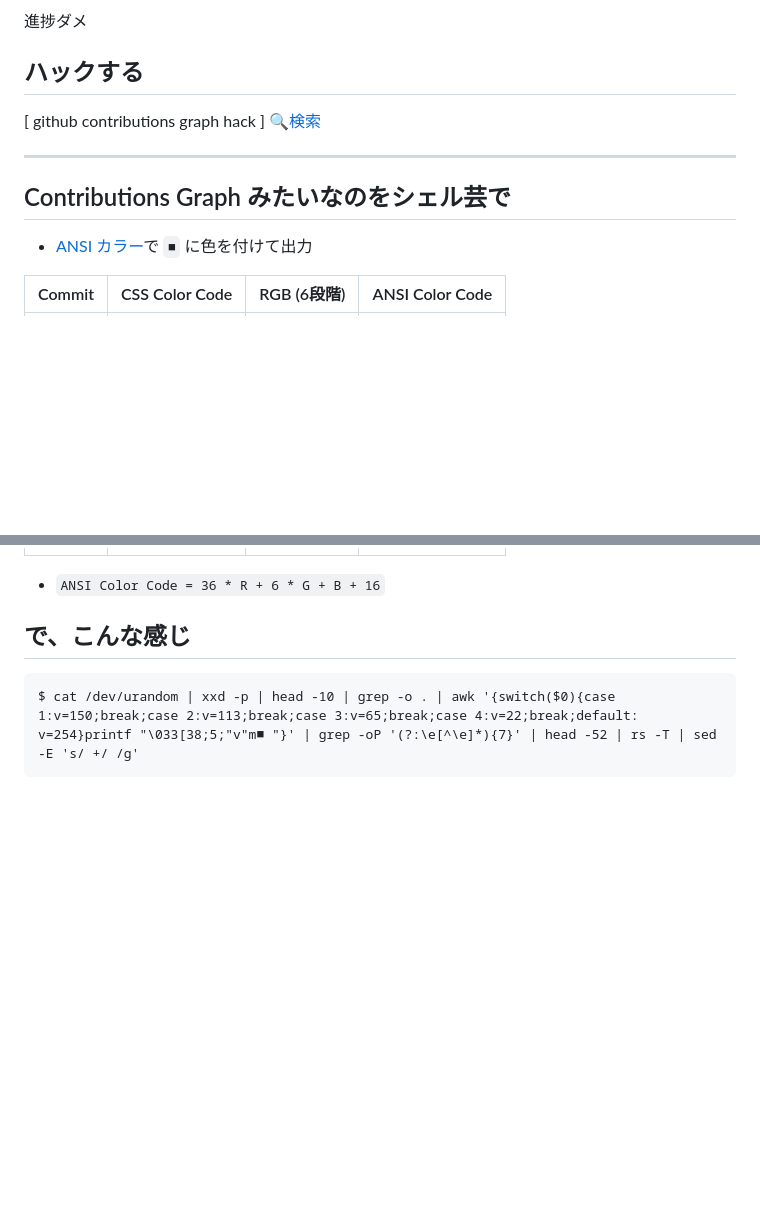
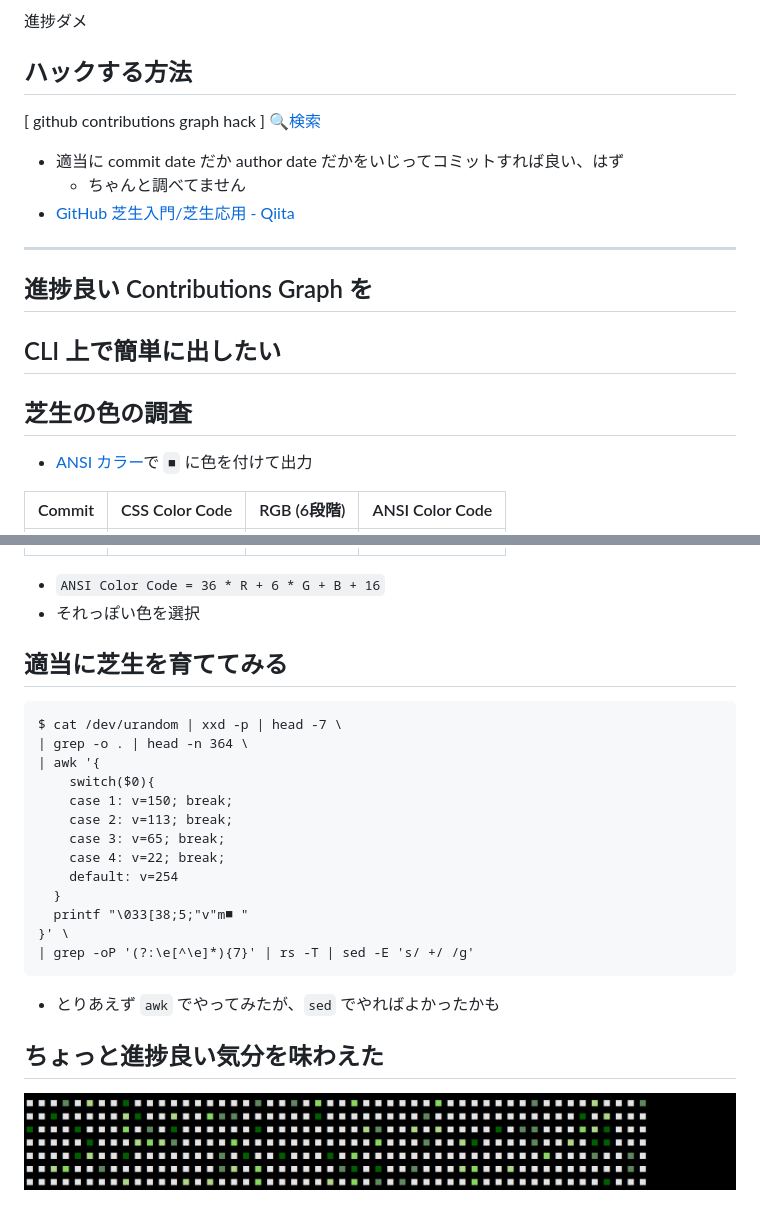
Before and after one commit to 3socha/github-contributions-graph-gei, a Markdown page: README.md, 2 parts joined by grey strips. Rendered like a GitHub page; pictures changed too: img/CLIContributionsGraph.png (added); blank space fills up the shorter version.

Commit message:
修正

````diff
--- a/README.md
+++ b/README.md
@@ -27,13 +26,22 @@
 
 >>>
 
-## ハックする
+## ハックする方法
 
 [ github contributions graph hack ] [🔍検索](https://www.google.co.jp/search?q=github+contributions+graph+hack&tbm=isch)
 
+- 適当に commit date だか author date だかをいじってコミットすれば良い、はず
+    - ちゃんと調べてません
+- [GitHub 芝生入門/芝生応用 - Qiita](https://qiita.com/sta/items/2c1f0252a6a9ce5e2087)
+
 ---
 
-## Contributions Graph みたいなのをシェル芸で
+## 進捗良い Contributions Graph を
+## CLI 上で簡単に出したい
+
+>>>
+
+## 芝生の色の調査
 
 - [ANSI カラー](https://en.wikipedia.org/wiki/ANSI_escape_code)で `■` に色を付けて出力
 
@@ -47,10 +55,31 @@
 
 - `ANSI Color Code = 36 * R + 6 * G + B + 16`
+- それっぽい色を選択
 
 >>>
 
-## で、こんな感じ
+## 適当に芝生を育ててみる
 
 ```
-$ cat /dev/urandom | xxd -p | head -10 | grep -o . | awk '{switch($0){case 1:v=150;break;case 2:v=113;break;case 3:v=65;break;case 4:v=22;break;default: v=254}printf "\033[38;5;"v"m■ "}' | grep -oP '(?:\e[^\e]*){7}' | head -52 | rs -T | sed -E 's/ +/ /g'
+$ cat /dev/urandom | xxd -p | head -7 \
+| grep -o . | head -n 364 \
+| awk '{
+    switch($0){
+    case 1: v=150; break;
+    case 2: v=113; break;
+    case 3: v=65; break;
+    case 4: v=22; break;
+    default: v=254
+  }
+  printf "\033[38;5;"v"m■ "
+}' \
+| grep -oP '(?:\e[^\e]*){7}' | rs -T | sed -E 's/ +/ /g'
 ```
+
+- とりあえず `awk` でやってみたが、`sed` でやればよかったかも
+
+>>>
+
+## ちょっと進捗良い気分を味わえた
+
+![CLIContributionsGraph](img/CLIContributionsGraph.png)
````
Also changed, not shown: other parts of README.md (+5 -6 lines).
